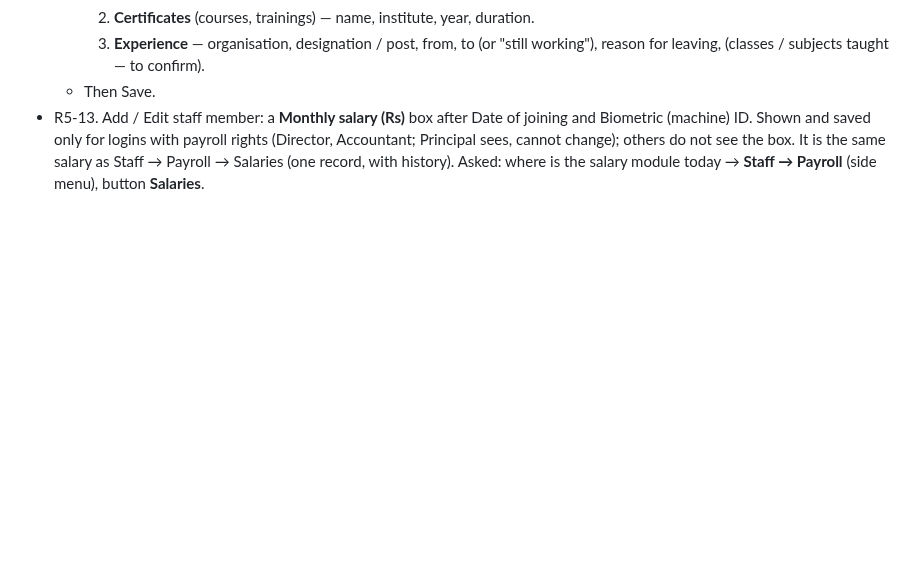
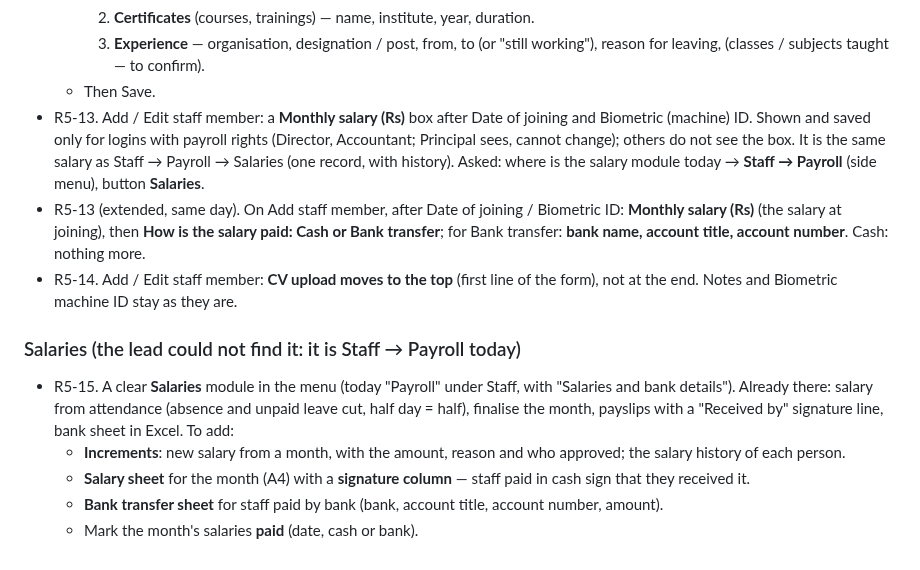
Before and after one commit to thearqamschools/tasems, a Markdown page: docs/CHANGE_REQUESTS.md, the part around the change. Rendered like a GitHub page; blank space fills up the shorter version.

Commit message:
Note round 5 requests R5-13 to R5-15: salary on staff form, CV first, Salaries module (not built yet)
Co-Authored-By: Claude Opus 5.5 <noreply@anthropic.com>
Claude-Session: https://claude.ai/code/session_01C7JUFoAQbMKbsqz1tgawHN

```diff
--- a/docs/CHANGE_REQUESTS.md
+++ b/docs/CHANGE_REQUESTS.md
@@ -295,3 +295,18 @@ Build nothing until the lead says to make the changes; then all together (next W
   Shown and saved only for logins with payroll rights (Director, Accountant; Principal sees, cannot change); others
   do not see the box. It is the same salary as Staff → Payroll → Salaries (one record, with history).
   Asked: where is the salary module today → **Staff → Payroll** (side menu), button **Salaries**.
+- R5-13 (extended, same day). On Add staff member, after Date of joining / Biometric ID:
+  **Monthly salary (Rs)** (the salary at joining), then **How is the salary paid: Cash or Bank transfer**; for Bank
+  transfer: **bank name, account title, account number**. Cash: nothing more.
+- R5-14. Add / Edit staff member: **CV upload moves to the top** (first line of the form), not at the end. Notes and
+  Biometric machine ID stay as they are.
+
+### Salaries (the lead could not find it: it is Staff → Payroll today)
+- R5-15. A clear **Salaries** module in the menu (today "Payroll" under Staff, with "Salaries and bank details").
+  Already there: salary from attendance (absence and unpaid leave cut, half day = half), finalise the month,
+  payslips with a "Received by" signature line, bank sheet in Excel. To add:
+  - **Increments**: new salary from a month, with the amount, reason and who approved; the salary history of each
+    person.
+  - **Salary sheet** for the month (A4) with a **signature column** — staff paid in cash sign that they received it.
+  - **Bank transfer sheet** for staff paid by bank (bank, account title, account number, amount).
+  - Mark the month's salaries **paid** (date, cash or bank).
```
